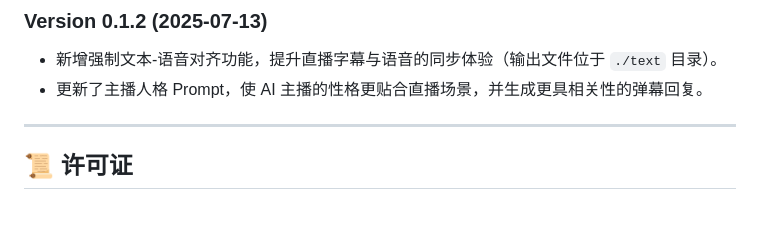
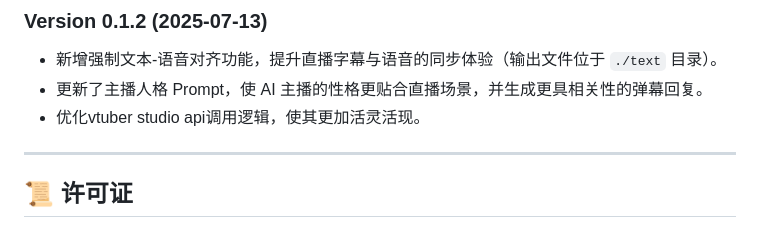
Before and after one commit to Light-yzc/BiliBili_AI_Vtuber_Streamer, a Markdown page: README.md, the part around the change. Rendered like a GitHub page.

```diff
--- a/README.md
+++ b/README.md
@@ -137,7 +137,7 @@ python main.py
 
   * 新增强制文本-语音对齐功能，提升直播字幕与语音的同步体验（输出文件位于 `./text` 目录）。
   * 更新了主播人格 Prompt，使 AI 主播的性格更贴合直播场景，并生成更具相关性的弹幕回复。
-
+  * 优化vtuber studio api调用逻辑，使其更加活灵活现。
 -----
 
 ## 📜 许可证
```
